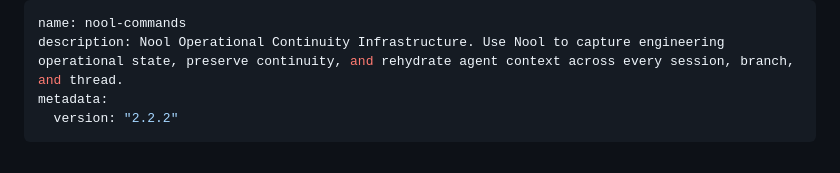
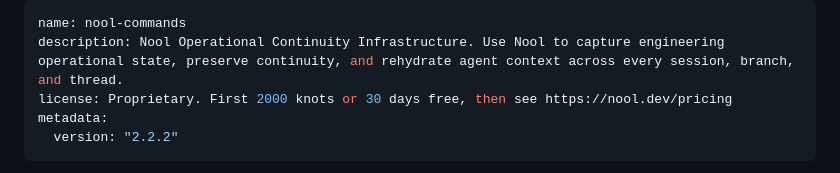
Before and after one commit to theswiftway/nool-cli, a Markdown page: skills/nool-commands/SKILL.md, the part around the change. Rendered like a GitHub page.

```diff
--- a/skills/nool-commands/SKILL.md
+++ b/skills/nool-commands/SKILL.md
@@ -1,6 +1,7 @@
 ---
 name: nool-commands
 description: Nool Operational Continuity Infrastructure. Use Nool to capture engineering operational state, preserve continuity, and rehydrate agent context across every session, branch, and thread.
+license: Proprietary. First 2000 knots or 30 days free, then see https://nool.dev/pricing
 metadata:
   version: "2.2.2"
 ---
```
Also changed, not shown: README.md (+4 -1 lines).
